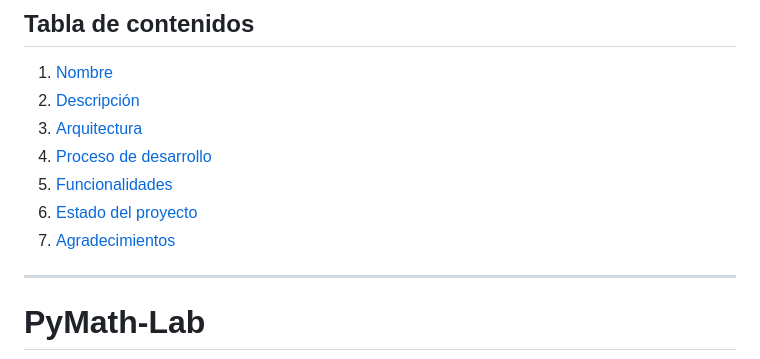
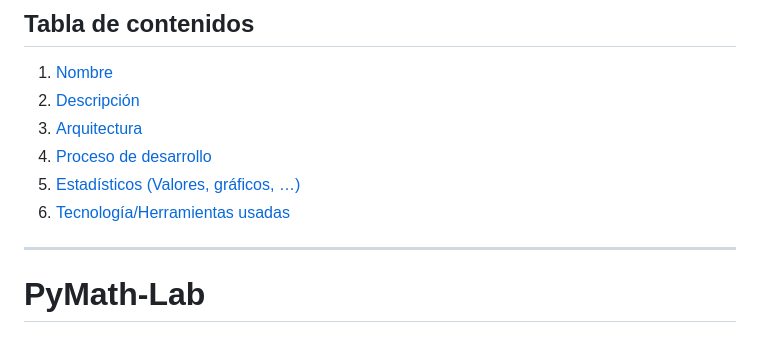
Before and after one commit to Guill2/PyMath-Lab, a Markdown page: README.md, the part around the change. Rendered like a GitHub page.

```diff
--- a/README.md
+++ b/README.md
@@ -14,9 +14,8 @@ Estos hallazgos resaltan la importancia de implementar estrategias para abordar
 2. [Descripción](#Breve-descripción-del-proyecto)
 3. [Arquitectura](#Arquitectura-del-proyecto)
 4. [Proceso de desarrollo](#Proceso-de-desarrollo)
-5. [Funcionalidades](#Funcionalidades)
-6. [Estado del proyecto](#EstadoDelProyecto)
-7. [Agradecimientos](#Agradecimientos)
+5. [Estadísticos (Valores, gráficos, …)](#Estadísticos-(Valores,-gráficos,-…))
+6. [Tecnología/Herramientas usadas](#Tecnología/Herramientas-usadas)
 
 ---
 
```
